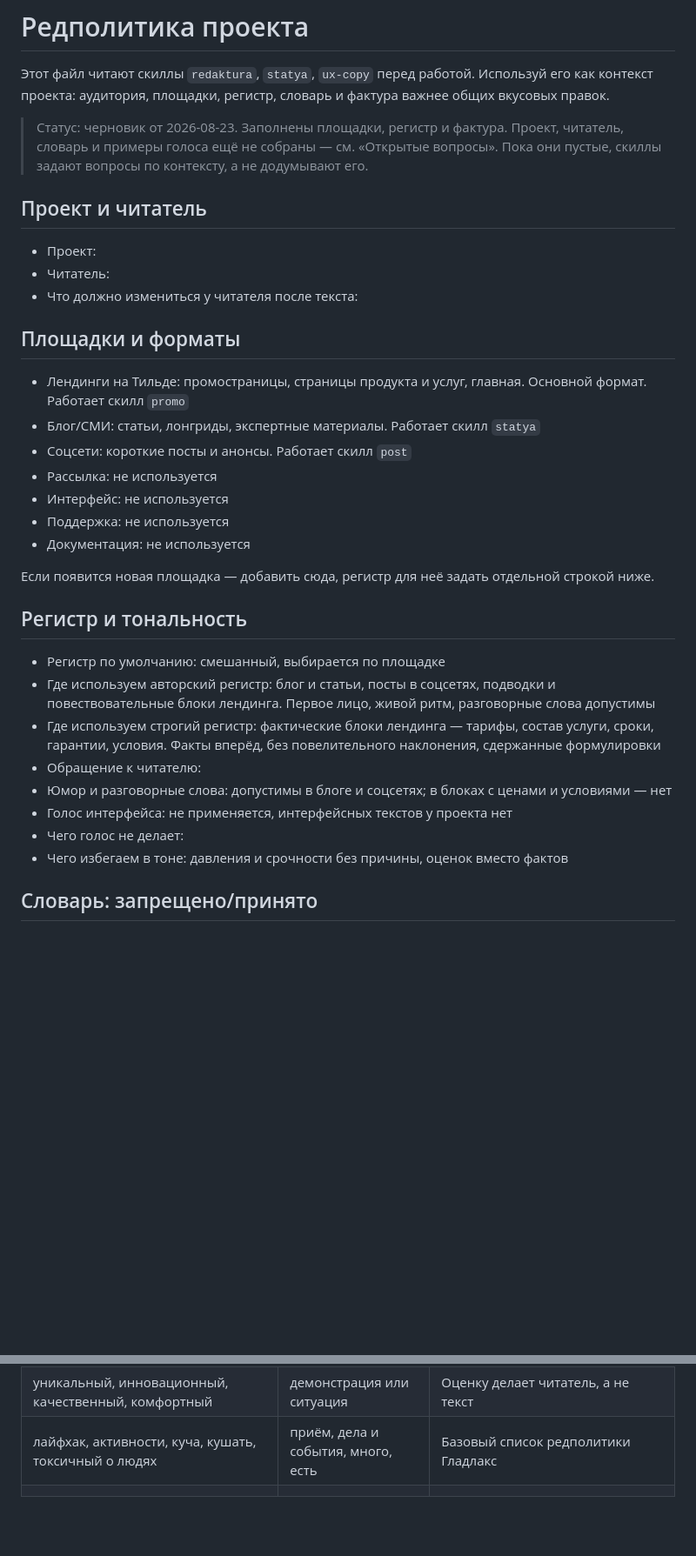
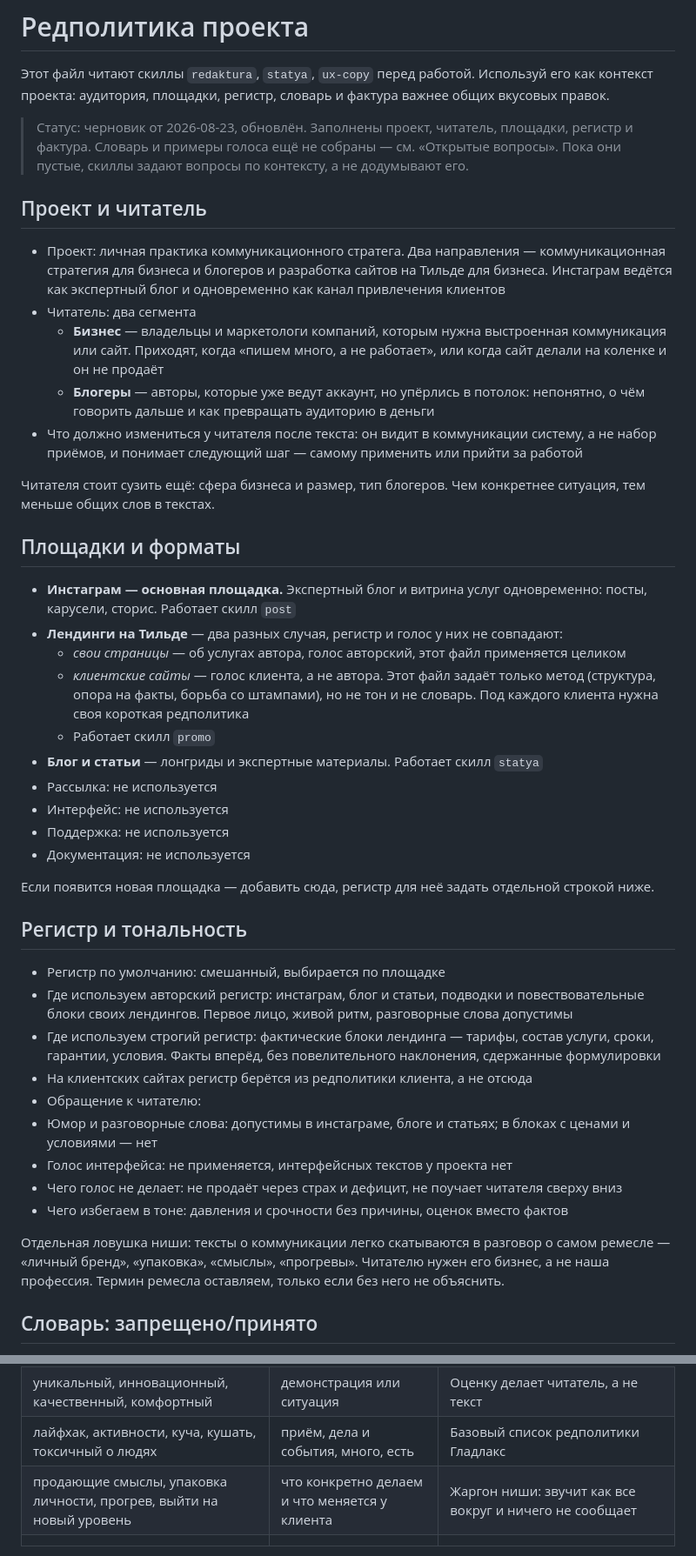
Before and after one commit to alexandersmoley/-, a Markdown page: .agents/redpolitika.md, 2 parts joined by grey strips. Shown at 87% size. Rendered like a GitHub page; blank space fills up the shorter version.

Commit message:
Fill project and reader in the editorial policy
The author works as a communications strategist for businesses and
bloggers and builds Tilda sites for businesses. Records both reader
segments, promotes Instagram to the primary platform, and splits Tilda
landing pages into own pages (this policy applies in full) and client
sites (method applies, voice and vocabulary come from the client).

Situational details of each reader segment are marked as assumptions
rather than stated as fact. Vocabulary and voice examples remain open.

Co-Authored-By: Claude Opus 5 <noreply@anthropic.com>
Claude-Session: https://claude.ai/code/session_018B9fMV1oRt8jxN19orftZM

```diff
--- a/.agents/redpolitika.md
+++ b/.agents/redpolitika.md
@@ -2,21 +2,29 @@
 
 Этот файл читают скиллы `redaktura`, `statya`, `ux-copy` перед работой. Используй его как контекст проекта: аудитория, площадки, регистр, словарь и фактура важнее общих вкусовых правок.
 
-> Статус: черновик от 2026-08-23. Заполнены площадки, регистр и фактура.
-> Проект, читатель, словарь и примеры голоса ещё не собраны — см. «Открытые вопросы».
+> Статус: черновик от 2026-08-23, обновлён.
+> Заполнены проект, читатель, площадки, регистр и фактура.
+> Словарь и примеры голоса ещё не собраны — см. «Открытые вопросы».
 > Пока они пустые, скиллы задают вопросы по контексту, а не додумывают его.
 
 ## Проект и читатель
 
-- Проект: <!-- TODO: не заполнено -->
-- Читатель: <!-- TODO: не заполнено. Нужен человек в ситуации, а не категория: не «предприниматели», а «владельцы студий йоги, которые сами ведут запись» -->
-- Что должно измениться у читателя после текста: <!-- TODO: не заполнено -->
+- Проект: личная практика коммуникационного стратега. Два направления — коммуникационная стратегия для бизнеса и блогеров и разработка сайтов на Тильде для бизнеса. Инстаграм ведётся как экспертный блог и одновременно как канал привлечения клиентов
+- Читатель: два сегмента
+  - **Бизнес** — владельцы и маркетологи компаний, которым нужна выстроенная коммуникация или сайт. Приходят, когда «пишем много, а не работает», или когда сайт делали на коленке и он не продаёт <!-- предположение о ситуации, подтвердить -->
+  - **Блогеры** — авторы, которые уже ведут аккаунт, но упёрлись в потолок: непонятно, о чём говорить дальше и как превращать аудиторию в деньги <!-- предположение о ситуации, подтвердить -->
+- Что должно измениться у читателя после текста: он видит в коммуникации систему, а не набор приёмов, и понимает следующий шаг — самому применить или прийти за работой
+
+Читателя стоит сузить ещё: сфера бизнеса и размер, тип блогеров. Чем конкретнее ситуация, тем меньше общих слов в текстах.
 
 ## Площадки и форматы
 
-- Лендинги на Тильде: промостраницы, страницы продукта и услуг, главная. Основной формат. Работает скилл `promo`
-- Блог/СМИ: статьи, лонгриды, экспертные материалы. Работает скилл `statya`
-- Соцсети: короткие посты и анонсы. Работает скилл `post`
+- **Инстаграм — основная площадка.** Экспертный блог и витрина услуг одновременно: посты, карусели, сторис. Работает скилл `post`
+- **Лендинги на Тильде** — два разных случая, регистр и голос у них не совпадают:
+  - *свои страницы* — об услугах автора, голос авторский, этот файл применяется целиком
+  - *клиентские сайты* — голос клиента, а не автора. Этот файл задаёт только метод (структура, опора на факты, борьба со штампами), но не тон и не словарь. Под каждого клиента нужна своя короткая редполитика
+  - Работает скилл `promo`
+- **Блог и статьи** — лонгриды и экспертные материалы. Работает скилл `statya`
 - Рассылка: не используется
 - Интерфейс: не используется
 - Поддержка: не используется
@@ -27,13 +35,16 @@
 ## Регистр и тональность
 
 - Регистр по умолчанию: смешанный, выбирается по площадке
-- Где используем авторский регистр: блог и статьи, посты в соцсетях, подводки и повествовательные блоки лендинга. Первое лицо, живой ритм, разговорные слова допустимы
+- Где используем авторский регистр: инстаграм, блог и статьи, подводки и повествовательные блоки своих лендингов. Первое лицо, живой ритм, разговорные слова допустимы
 - Где используем строгий регистр: фактические блоки лендинга — тарифы, состав услуги, сроки, гарантии, условия. Факты вперёд, без повелительного наклонения, сдержанные формулировки <!-- предположение: граница внутри лендинга выведена из ответа «оба регистра по площадке», подтвердить -->
+- На клиентских сайтах регистр берётся из редполитики клиента, а не отсюда
 - Обращение к читателю: <!-- TODO: на «вы» или на «ты»? -->
-- Юмор и разговорные слова: допустимы в блоге и соцсетях; в блоках с ценами и условиями — нет
+- Юмор и разговорные слова: допустимы в инстаграме, блоге и статьях; в блоках с ценами и условиями — нет
 - Голос интерфейса: не применяется, интерфейсных текстов у проекта нет
-- Чего голос не делает: <!-- TODO: не заполнено -->
+- Чего голос не делает: не продаёт через страх и дефицит, не поучает читателя сверху вниз <!-- предположение, подтвердить -->
 - Чего избегаем в тоне: давления и срочности без причины, оценок вместо фактов
+
+Отдельная ловушка ниши: тексты о коммуникации легко скатываются в разговор о самом ремесле — «личный бренд», «упаковка», «смыслы», «прогревы». Читателю нужен его бизнес, а не наша профессия. Термин ремесла оставляем, только если без него не объяснить.
 
 ## Словарь: запрещено/принято
 
@@ -47,5 +58,6 @@
 | команда профессионалов, индивидуальный подход, богатый опыт, в кратчайшие сроки | что именно умеем и за какой срок | Штамп: конкурент напишет о себе слово в слово то же самое |
 | уникальный, инновационный, качественный, комфортный | демонстрация или ситуация | Оценку делает читатель, а не текст |
 | лайфхак, активности, куча, кушать, токсичный о людях | приём, дела и события, много, есть | Базовый список редполитики Гладлакс |
+| продающие смыслы, упаковка личности, прогрев, выйти на новый уровень | что конкретно делаем и что меняется у клиента | Жаргон ниши: звучит как все вокруг и ничего не сообщает <!-- предположение, подтвердить --> |
 | <!-- TODO: слова проекта --> | | |
 
```
Also changed, not shown: other parts of .agents/redpolitika.md (+10 -7 lines).
